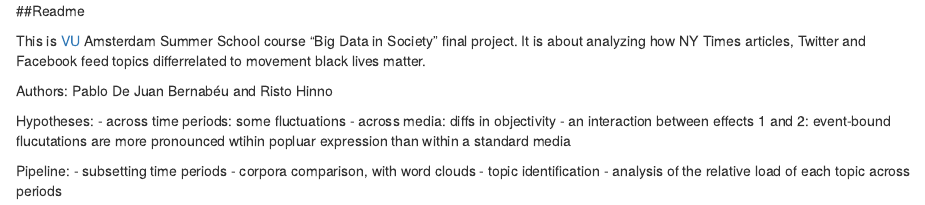
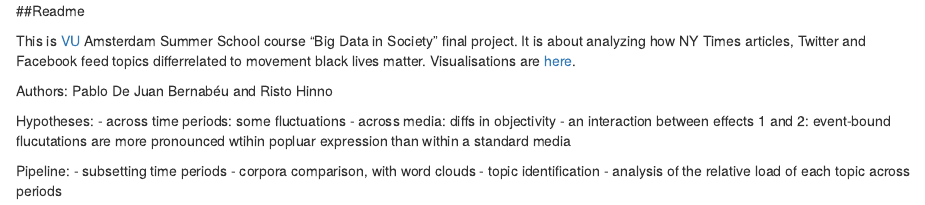
Before and after one commit to RRisto/Summer-school-course-project, an R Markdown document (readme.Rmd): the page in a window 1100 px wide, from its top. Rendered offline with R 4.5, knitr and Pandoc, with nearby package versions.

Commit message:
Update readme.Rmd

```diff
--- a/readme.Rmd
+++ b/readme.Rmd
@@ -1,6 +1,6 @@
 ##Readme
 
-This is [VU](http://www.vu.nl/en/ "http://www.vu.nl/en/") Amsterdam Summer School course "Big Data in Society" final project. It is about analyzing how NY Times articles, Twitter and Facebook feed topics differrelated to movement black lives matter.
+This is [VU](http://www.vu.nl/en/ "http://www.vu.nl/en/") Amsterdam Summer School course "Big Data in Society" final project. It is about analyzing how NY Times articles, Twitter and Facebook feed topics differrelated to movement black lives matter. Visualisations are [here](http://rristo.github.io/start.html "http://rristo.github.io/start.html").
 
 Authors: Pablo De Juan Bernabéu and Risto Hinno
 
```
